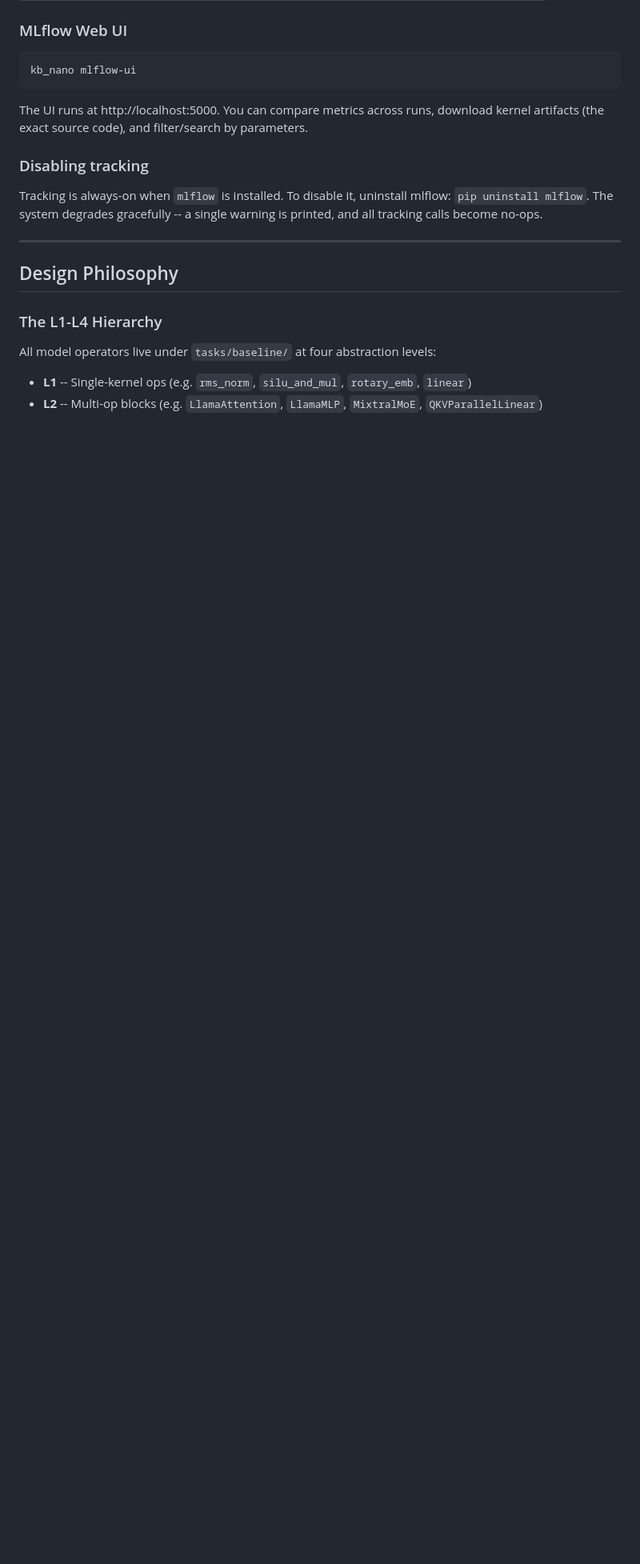
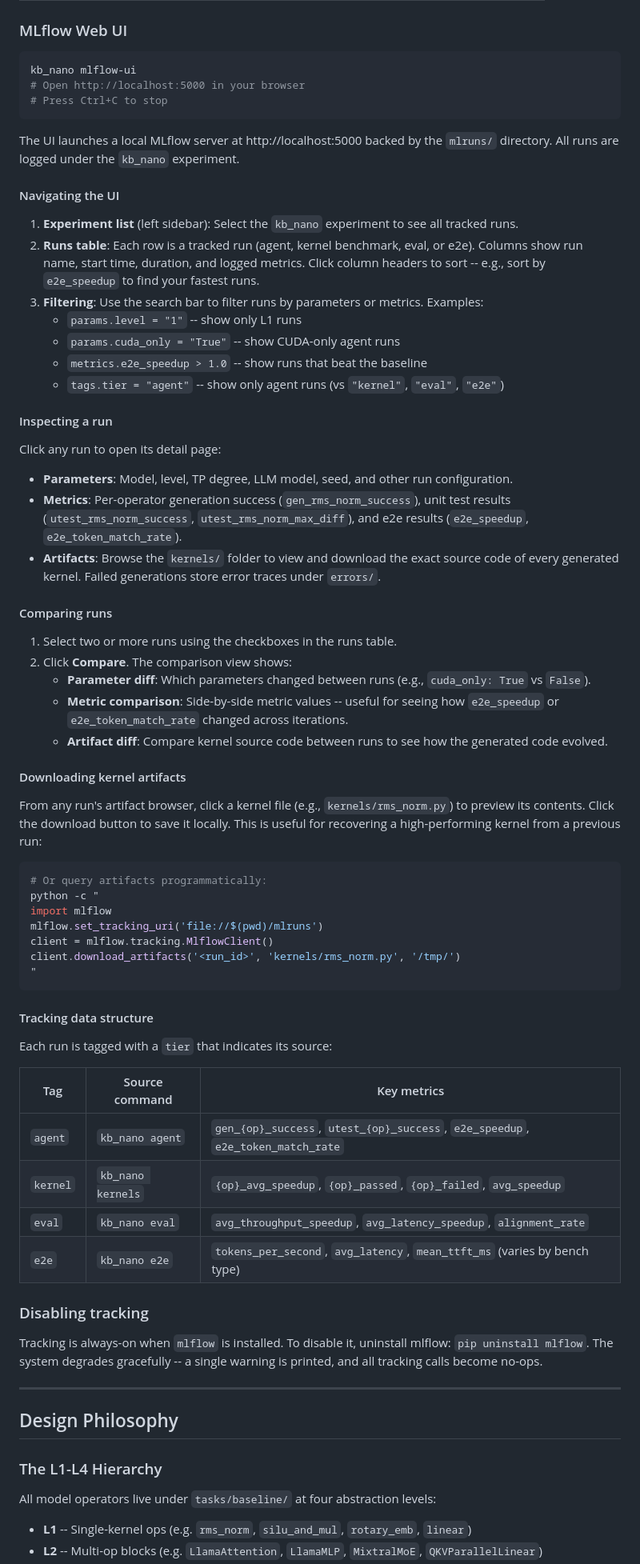
Before and after one commit to sfc-gh-goliaro/kb_nano, a Markdown page: docs/user_guide.md, the part around the change. Shown at 80% size. GitHub-like rendering; blank space fills up the shorter version.

````diff
--- a/docs/user_guide.md
+++ b/docs/user_guide.md
@@ -220,9 +220,62 @@ The full API surface is five logging functions plus one context manager:
 
 ```bash
 kb_nano mlflow-ui
+# Open http://localhost:5000 in your browser
+# Press Ctrl+C to stop
 ```
 
-The UI runs at http://localhost:5000. You can compare metrics across runs, download kernel artifacts (the exact source code), and filter/search by parameters.
+The UI launches a local MLflow server at http://localhost:5000 backed by the `mlruns/` directory. All runs are logged under the `kb_nano` experiment.
+
+#### Navigating the UI
+
+1. **Experiment list** (left sidebar): Select the `kb_nano` experiment to see all tracked runs.
+2. **Runs table**: Each row is a tracked run (agent, kernel benchmark, eval, or e2e). Columns show run name, start time, duration, and logged metrics. Click column headers to sort -- e.g., sort by `e2e_speedup` to find your fastest runs.
+3. **Filtering**: Use the search bar to filter runs by parameters or metrics. Examples:
+   - `params.level = "1"` -- show only L1 runs
+   - `params.cuda_only = "True"` -- show CUDA-only agent runs
+   - `metrics.e2e_speedup > 1.0` -- show runs that beat the baseline
+   - `tags.tier = "agent"` -- show only agent runs (vs `"kernel"`, `"eval"`, `"e2e"`)
+
+#### Inspecting a run
+
+Click any run to open its detail page:
+
+- **Parameters**: Model, level, TP degree, LLM model, seed, and other run configuration.
+- **Metrics**: Per-operator generation success (`gen_rms_norm_success`), unit test results (`utest_rms_norm_success`, `utest_rms_norm_max_diff`), and e2e results (`e2e_speedup`, `e2e_token_match_rate`).
+- **Artifacts**: Browse the `kernels/` folder to view and download the exact source code of every generated kernel. Failed generations store error traces under `errors/`.
+
+#### Comparing runs
+
+1. Select two or more runs using the checkboxes in the runs table.
+2. Click **Compare**. The comparison view shows:
+   - **Parameter diff**: Which parameters changed between runs (e.g., `cuda_only: True` vs `False`).
+   - **Metric comparison**: Side-by-side metric values -- useful for seeing how `e2e_speedup` or `e2e_token_match_rate` changed across iterations.
+   - **Artifact diff**: Compare kernel source code between runs to see how the generated code evolved.
+
+#### Downloading kernel artifacts
+
+From any run's artifact browser, click a kernel file (e.g., `kernels/rms_norm.py`) to preview its contents. Click the download button to save it locally. This is useful for recovering a high-performing kernel from a previous run:
+
+```bash
+# Or query artifacts programmatically:
+python -c "
+import mlflow
+mlflow.set_tracking_uri('file://$(pwd)/mlruns')
+client = mlflow.tracking.MlflowClient()
+client.download_artifacts('<run_id>', 'kernels/rms_norm.py', '/tmp/')
+"
+```
+
+#### Tracking data structure
+
+Each run is tagged with a `tier` that indicates its source:
+
+| Tag | Source command | Key metrics |
+|-----|---------------|-------------|
+| `agent` | `kb_nano agent` | `gen_{op}_success`, `utest_{op}_success`, `e2e_speedup`, `e2e_token_match_rate` |
+| `kernel` | `kb_nano kernels` | `{op}_avg_speedup`, `{op}_passed`, `{op}_failed`, `avg_speedup` |
+| `eval` | `kb_nano eval` | `avg_throughput_speedup`, `avg_latency_speedup`, `alignment_rate` |
+| `e2e` | `kb_nano e2e` | `tokens_per_second`, `avg_latency`, `mean_ttft_ms` (varies by bench type) |
 
 ### Disabling tracking
 
````
Also changed, not shown: README.md (+16 -0 lines).
